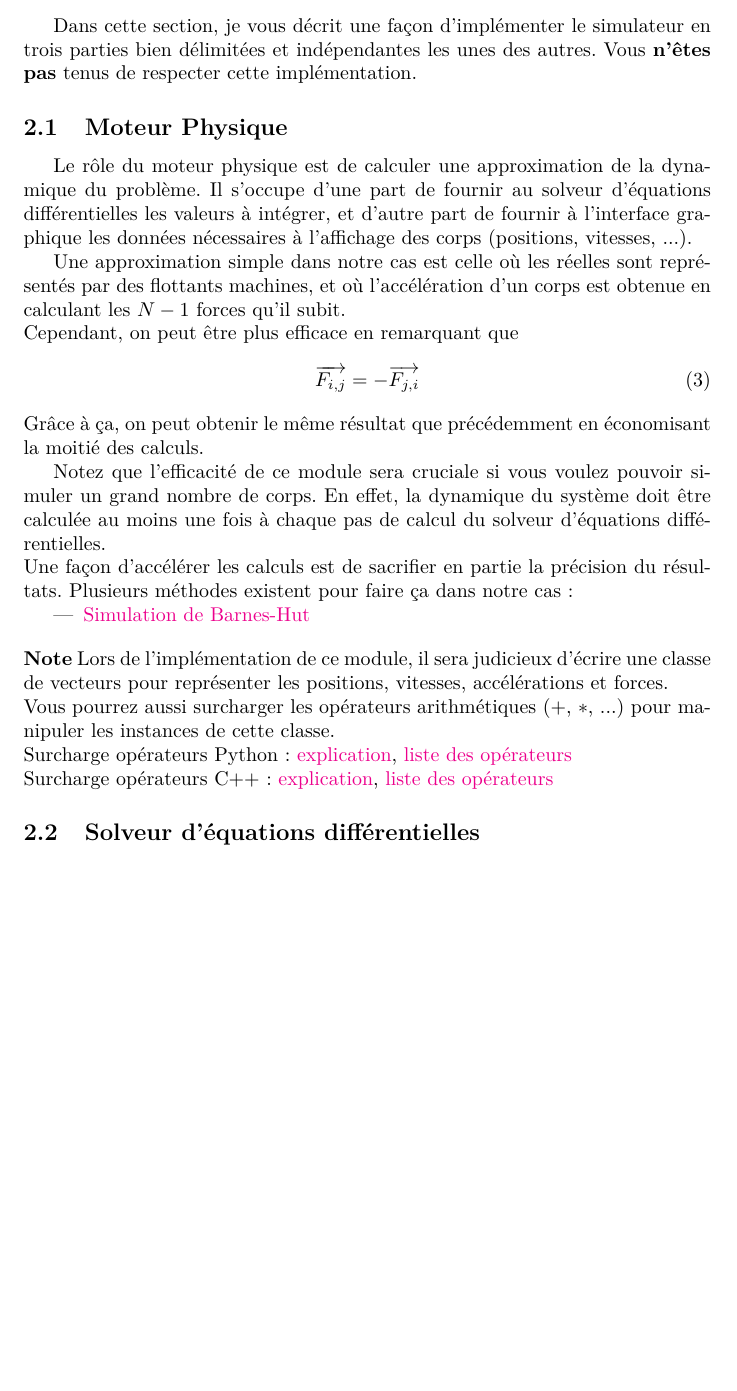
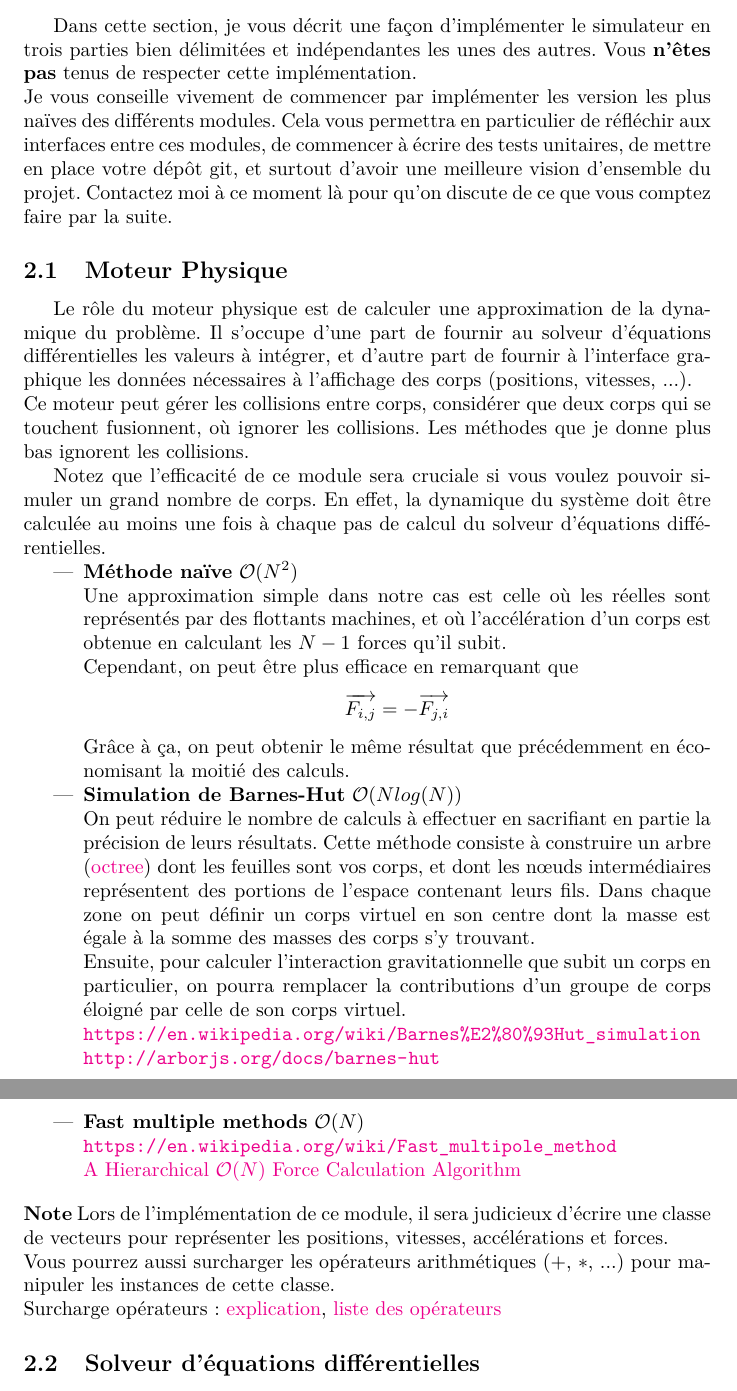
Before and after one commit to ziad852/IN104, a LaTeX document (sujet/sujet.tex): part of page 3 of 3 before the commit and two parts of pages 3 and 4 of 4 after it, the two joined at a grey line, cut so that both start at the same text, the shorter picture padded with empty space. Compiled offline with pdfLaTeX.

Commit message:
wip: écriture du sujet

```diff
--- a/sujet/sujet.tex
+++ b/sujet/sujet.tex
@@ -88,32 +89,40 @@ Attention, la valeur d'un code ne se mesure pas au nombre de lignes ! Un bon cod
 
 \section{Implémentation}
 
-Dans cette section, je vous décrit une façon d'implémenter le simulateur en trois parties bien délimitées et indépendantes les unes des autres. Vous \textbf{n'êtes pas} tenus de respecter cette implémentation.
+Dans cette section, je vous décrit une façon d'implémenter le simulateur en trois parties bien délimitées et indépendantes les unes des autres. Vous \textbf{n'êtes pas} tenus de respecter cette implémentation. \\
+Je vous conseille vivement de commencer par implémenter les version les plus naïves des différents modules. Cela vous permettra en particulier de réfléchir aux interfaces entre ces modules, de commencer à écrire des tests unitaires, de mettre en place votre dépôt git, et surtout d'avoir une meilleure vision d'ensemble du projet. Contactez moi à ce moment là pour qu'on discute de ce que vous comptez faire par la suite.
 
 \subsection{Moteur Physique}
 \label{moteurphysique}
 
-Le rôle du moteur physique est de calculer une approximation de la dynamique du problème. Il s'occupe d'une part de fournir au solveur d'équations différentielles les valeurs à intégrer, et d'autre part de fournir à l'interface graphique les données nécessaires à l'affichage des corps (positions, vitesses, ...).
+Le rôle du moteur physique est de calculer une approximation de la dynamique du problème. Il s'occupe d'une part de fournir au solveur d'équations différentielles les valeurs à intégrer, et d'autre part de fournir à l'interface graphique les données nécessaires à l'affichage des corps (positions, vitesses, ...). \\
+Ce moteur peut gérer les collisions entre corps, considérer que deux corps qui se touchent fusionnent, où ignorer les collisions. Les méthodes que je donne plus bas ignorent les collisions.
 
-Une approximation simple dans notre cas est celle où les réelles sont représentés par des flottants machines, et où l'accélération d'un corps est obtenue en calculant les $N-1$ forces qu'il subit.\\
-Cependant, on peut être plus efficace en remarquant que
-\begin{equation}
+Notez que l'efficacité de ce module sera cruciale si vous voulez pouvoir simuler un grand nombre de corps. En effet, la dynamique du système doit être calculée au moins une fois à chaque pas de calcul du solveur d'équations différentielles.
+
+\begin{itemize}
+    \item \textbf{Méthode naïve} $\mathcal{O}(N^2)$ \\
+    Une approximation simple dans notre cas est celle où les réelles sont représentés par des flottants machines, et où l'accélération d'un corps est obtenue en calculant les $N-1$ forces qu'il subit.\\
+    Cependant, on peut être plus efficace en remarquant que
+    \begin{equation*}
     \overrightarrow{F_{i,j}} = - \overrightarrow{F_{j,i}}
-\end{equation}
-Grâce à ça, on peut obtenir le même résultat que précédemment en économisant la moitié des calculs.
-
-Notez que l'efficacité de ce module sera cruciale si vous voulez pouvoir simuler un grand nombre de corps. En effet, la dynamique du système doit être calculée au moins une fois à chaque pas de calcul du solveur d'équations différentielles.\\
-Une façon d'accélérer les calculs est de sacrifier en partie la précision du résultats. Plusieurs méthodes existent pour faire ça dans notre cas:
-\begin{itemize}
-    \item \href{https://en.wikipedia.org/wiki/Barnes\%E2\%80\%93Hut_simulation}{Simulation de Barnes-Hut}
+    \end{equation*}
+    Grâce à ça, on peut obtenir le même résultat que précédemment en économisant la moitié des calculs.
+    \item \textbf{Simulation de Barnes-Hut} $\mathcal{O}(N log(N))$ \\
+    On peut réduire le nombre de calculs à effectuer en sacrifiant en partie la précision de leurs résultats. Cette méthode consiste à construire un arbre (\href{https://en.wikipedia.org/wiki/Octree}{octree}) dont les feuilles sont vos corps, et dont les nœuds intermédiaires représentent des portions de l'espace contenant leurs fils. Dans chaque zone on peut définir un corps virtuel en son centre dont la masse est égale à la somme des masses des corps s'y trouvant. \\
+    Ensuite, pour calculer l'interaction gravitationnelle que subit un corps en particulier, on pourra remplacer la contributions d'un groupe de corps éloigné par celle de son corps virtuel. \\
+    \url{https://en.wikipedia.org/wiki/Barnes\%E2\%80\%93Hut_simulation}\\
+    \url{http://arborjs.org/docs/barnes-hut}
+    \item \textbf{Fast multiple methods} $\mathcal{O}(N)$ \\
+    \url{https://en.wikipedia.org/wiki/Fast_multipole_method}\\
+    \href{https://arxiv.org/pdf/astro-ph/0202512.pdf}{A Hierarchical $\mathcal{O}(N)$ Force Calculation Algorithm}
 \end{itemize}
 
 \vspace{1em}
 
 \noindent\textbf{Note} Lors de l'implémentation de ce module, il sera judicieux d'écrire une classe de vecteurs pour représenter les positions, vitesses, accélérations et forces. \\
 Vous pourrez aussi surcharger les opérateurs arithmétiques ($+$, $*$, ...) pour manipuler les instances de cette classe.\\
-Surcharge opérateurs Python: \href{https://openclassrooms.com/fr/courses/235344-apprenez-a-programmer-en-python/233046-appliquez-des-methodes-speciales#/id/r-232928}{explication}, \href{https://docs.python.org/fr/3/library/operator.html}{liste des opérateurs}\\
-Surcharge opérateurs C++: \href{https://openclassrooms.com/fr/courses/1894236-programmez-avec-le-langage-c/1897891-surchargez-un-operateur}{explication}, \href{https://web.maths.unsw.edu.au/~lafaye/CCM/cpp/cppop.htm}{liste des opérateurs}
+Surcharge opérateurs: \href{https://openclassrooms.com/fr/courses/235344-apprenez-a-programmer-en-python/233046-appliquez-des-methodes-speciales#/id/r-232928}{explication}, \href{https://docs.python.org/fr/3/library/operator.html}{liste des opérateurs}
 
 \subsection{Solveur d'équations différentielles}
 \label{solveur}
```
Also changed, not shown: sujet/sujet.pdf, sujet/sujet.tex (23 more changed lines).
